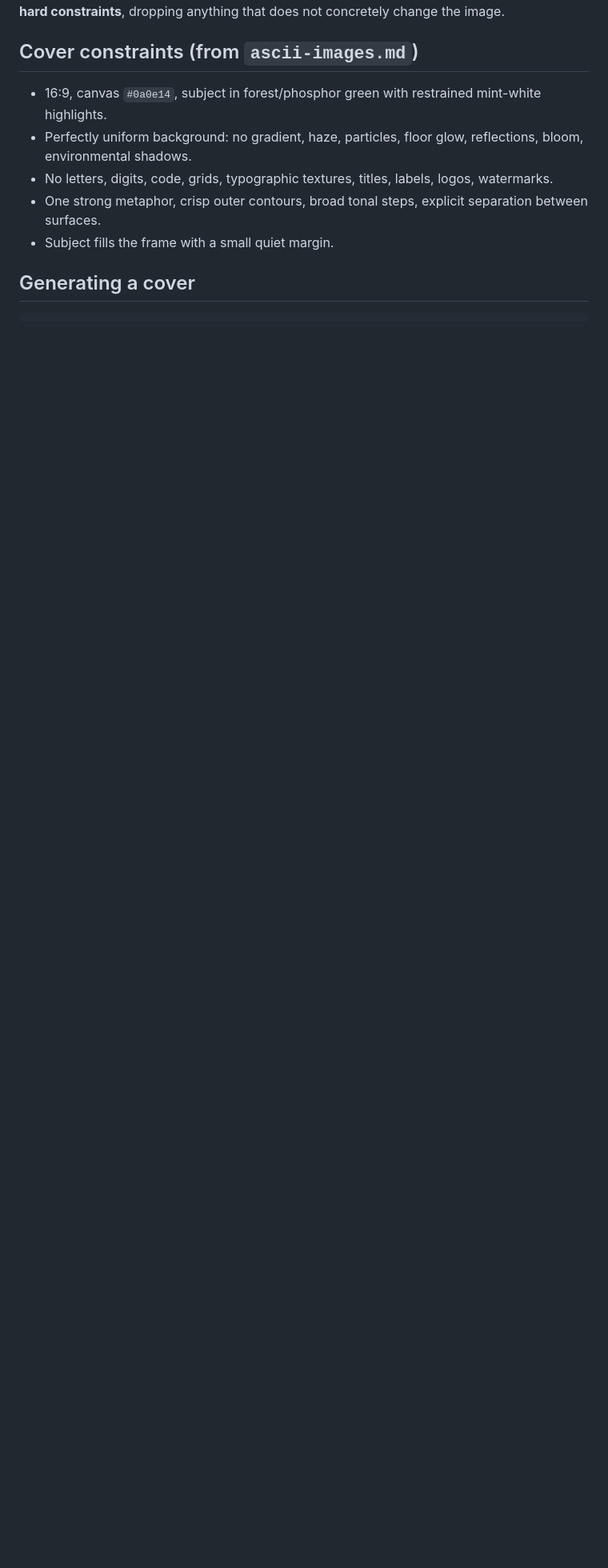
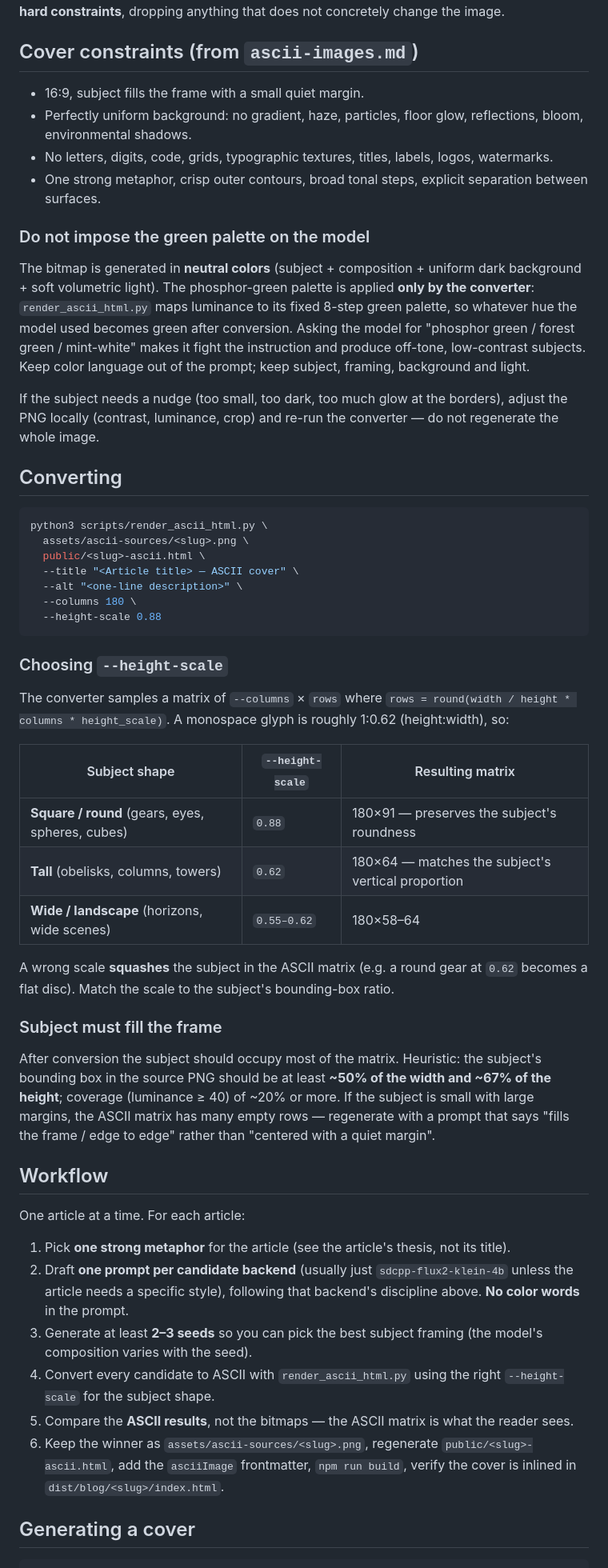
Before and after one commit to elmisi/elmisi.com, a Markdown page: docs/amigo-covers.md, the part around one of its changes. Shown at 80% size. Rendered like a GitHub page; blank space fills up the shorter version.

Commit message:
Document neutral-prompt, aspect-ratio, and fill-frame rules for Amigo covers
After generating covers for Where to Look and The Missing Variable: the green palette must not be imposed on the model (the converter applies it), --height-scale must match the subject shape (0.88 for round, 0.62 for tall), and the subject must fill the frame (bbox >= 50%x67%).

````diff
--- a/docs/amigo-covers.md
+++ b/docs/amigo-covers.md
@@ -70,11 +70,85 @@ does not concretely change the image.
 
 ## Cover constraints (from `ascii-images.md`)
 
-- 16:9, canvas `#0a0e14`, subject in forest/phosphor green with restrained mint-white highlights.
+- 16:9, subject fills the frame with a small quiet margin.
 - Perfectly uniform background: no gradient, haze, particles, floor glow, reflections, bloom, environmental shadows.
 - No letters, digits, code, grids, typographic textures, titles, labels, logos, watermarks.
 - One strong metaphor, crisp outer contours, broad tonal steps, explicit separation between surfaces.
-- Subject fills the frame with a small quiet margin.
+
+### Do not impose the green palette on the model
+
+The bitmap is generated in **neutral colors** (subject + composition +
+uniform dark background + soft volumetric light). The phosphor-green
+palette is applied **only by the converter**: `render_ascii_html.py`
+maps luminance to its fixed 8-step green palette, so whatever hue the
+model used becomes green after conversion. Asking the model for
+"phosphor green / forest green / mint-white" makes it fight the
+instruction and produce off-tone, low-contrast subjects. Keep color
+language out of the prompt; keep subject, framing, background and
+light.
+
+If the subject needs a nudge (too small, too dark, too much glow at
+the borders), adjust the PNG locally (contrast, luminance, crop) and
+re-run the converter — do not regenerate the whole image.
+
+## Converting
+
+```bash
+python3 scripts/render_ascii_html.py \
+  assets/ascii-sources/<slug>.png \
+  public/<slug>-ascii.html \
+  --title "<Article title> — ASCII cover" \
+  --alt "<one-line description>" \
+  --columns 180 \
+  --height-scale 0.88
+```
+
+### Choosing `--height-scale`
+
+The converter samples a matrix of `--columns` × `rows` where
+`rows = round(width / height * columns * height_scale)`. A monospace
+glyph is roughly 1:0.62 (height:width), so:
+
+| Subject shape | `--height-scale` | Resulting matrix |
+|---|---|---|
+| **Square / round** (gears, eyes, spheres, cubes) | `0.88` | 180×91 — preserves the subject's roundness |
+| **Tall** (obelisks, columns, towers) | `0.62` | 180×64 — matches the subject's vertical proportion |
+| **Wide / landscape** (horizons, wide scenes) | `0.55–0.62` | 180×58–64 |
+
+A wrong scale **squashes** the subject in the ASCII matrix (e.g. a
+round gear at `0.62` becomes a flat disc). Match the scale to the
+subject's bounding-box ratio.
+
+### Subject must fill the frame
+
+After conversion the subject should occupy most of the matrix.
+Heuristic: the subject's bounding box in the source PNG should be at
+least **~50% of the width and ~67% of the height**; coverage
+(luminance ≥ 40) of ~20% or more. If the subject is small with large
+margins, the ASCII matrix has many empty rows — regenerate with a
+prompt that says "fills the frame / edge to edge" rather than
+"centered with a quiet margin".
+
+## Workflow
+
+One article at a time. For each article:
+
+1. Pick **one strong metaphor** for the article (see the article's
+   thesis, not its title).
+2. Draft **one prompt per candidate backend** (usually just
+   `sdcpp-flux2-klein-4b` unless the article needs a specific style),
+   following that backend's discipline above. **No color words** in
+   the prompt.
+3. Generate at least **2–3 seeds** so you can pick the best subject
+   framing (the model's composition varies with the seed).
+4. Convert every candidate to ASCII with `render_ascii_html.py` using
+   the right `--height-scale` for the subject shape.
+5. Compare the **ASCII results**, not the bitmaps — the ASCII matrix
+   is what the reader sees.
+6. Keep the winner as `assets/ascii-sources/<slug>.png`, regenerate
+   `public/<slug>-ascii.html`, add the `asciiImage` frontmatter,
+   `npm run build`, verify the cover is inlined in
+   `dist/blog/<slug>/index.html`.
 
 ## Generating a cover
 
````
Also changed, not shown: other parts of docs/amigo-covers.md (+0 -16 lines).
